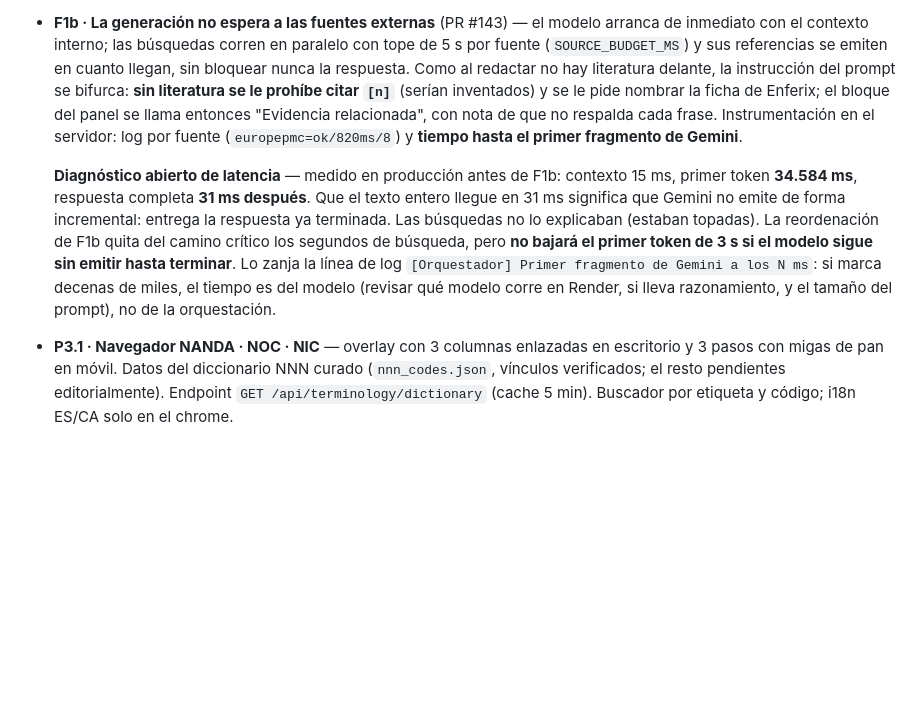
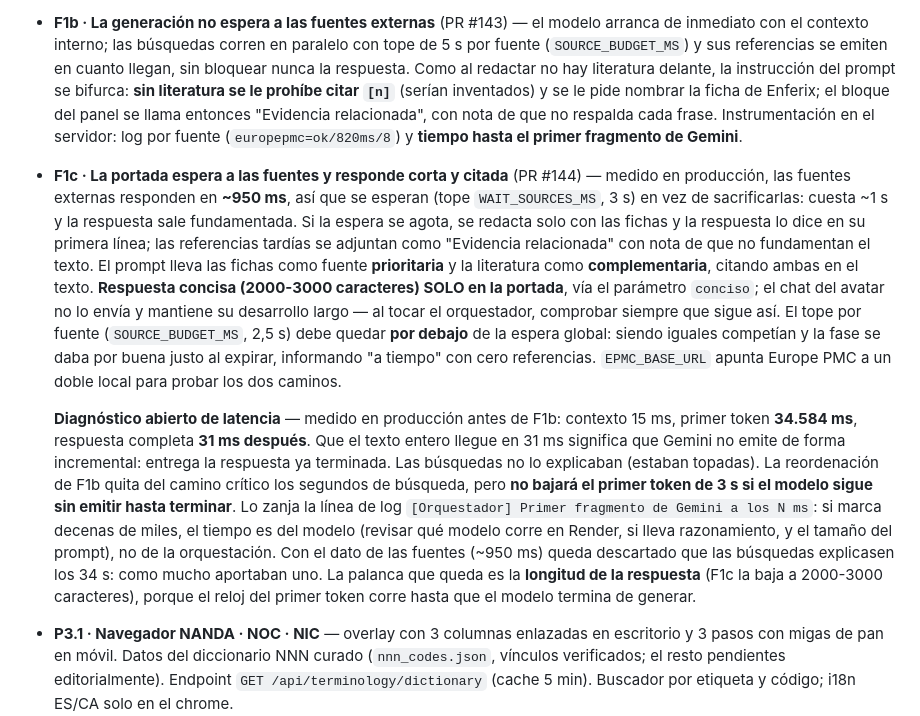
Before and after one commit to juankydui-cloud/inurse-cima, a Markdown page: CLAUDE.md, the part around the change. Drawn GitHub-style; blank space fills up the shorter version.

Commit message:
docs · CLAUDE.md al día: F1c mergeado y palanca de latencia identificada
Con el dato del usuario (fuentes externas en ~950 ms) queda descartado que las
búsquedas explicasen los 34 s del primer token: como mucho aportaban uno. Deja
anotado que la palanca que queda es la longitud de la respuesta, y las dos
trampas del diseño nuevo: que el tope por fuente debe quedar por debajo de la
espera global, y que la concisión es sólo de la portada.

Co-Authored-By: Claude Opus 5 <noreply@anthropic.com>
Claude-Session: https://claude.ai/code/session_01QL8DEnTi568U8GepxdPHpR

```diff
--- a/CLAUDE.md
+++ b/CLAUDE.md
@@ -35,6 +35,22 @@ mergeado y desplegado vía `autoDeploy: true`) y con la **Prioridad 3**
   Instrumentación en el servidor: log por fuente (`europepmc=ok/820ms/8`) y
   **tiempo hasta el primer fragmento de Gemini**.
 
+- **F1c · La portada espera a las fuentes y responde corta y citada** (PR #144)
+  — medido en producción, las fuentes externas responden en **~950 ms**, así que
+  se esperan (tope `WAIT_SOURCES_MS`, 3 s) en vez de sacrificarlas: cuesta ~1 s y
+  la respuesta sale fundamentada. Si la espera se agota, se redacta solo con las
+  fichas y la respuesta lo dice en su primera línea; las referencias tardías se
+  adjuntan como "Evidencia relacionada" con nota de que no fundamentan el texto.
+  El prompt lleva las fichas como fuente **prioritaria** y la literatura como
+  **complementaria**, citando ambas en el texto.
+  **Respuesta concisa (2000-3000 caracteres) SOLO en la portada**, vía el
+  parámetro `conciso`; el chat del avatar no lo envía y mantiene su desarrollo
+  largo — al tocar el orquestador, comprobar siempre que sigue así.
+  El tope por fuente (`SOURCE_BUDGET_MS`, 2,5 s) debe quedar **por debajo** de la
+  espera global: siendo iguales competían y la fase se daba por buena justo al
+  expirar, informando "a tiempo" con cero referencias.
+  `EPMC_BASE_URL` apunta Europe PMC a un doble local para probar los dos caminos.
+
   **Diagnóstico abierto de latencia** — medido en producción antes de F1b:
   contexto 15 ms, primer token **34.584 ms**, respuesta completa **31 ms
   después**. Que el texto entero llegue en 31 ms significa que Gemini no emite
@@ -45,6 +61,10 @@ mergeado y desplegado vía `autoDeploy: true`) y con la **Prioridad 3**
   `[Orquestador] Primer fragmento de Gemini a los N ms`: si marca decenas de
   miles, el tiempo es del modelo (revisar qué modelo corre en Render, si lleva
   razonamiento, y el tamaño del prompt), no de la orquestación.
+  Con el dato de las fuentes (~950 ms) queda descartado que las búsquedas
+  explicasen los 34 s: como mucho aportaban uno. La palanca que queda es la
+  **longitud de la respuesta** (F1c la baja a 2000-3000 caracteres), porque el
+  reloj del primer token corre hasta que el modelo termina de generar.
 - **P3.1 · Navegador NANDA · NOC · NIC** — overlay con 3 columnas enlazadas
   en escritorio y 3 pasos con migas de pan en móvil. Datos del diccionario
   NNN curado (`nnn_codes.json`, vínculos verificados; el resto pendientes
```
